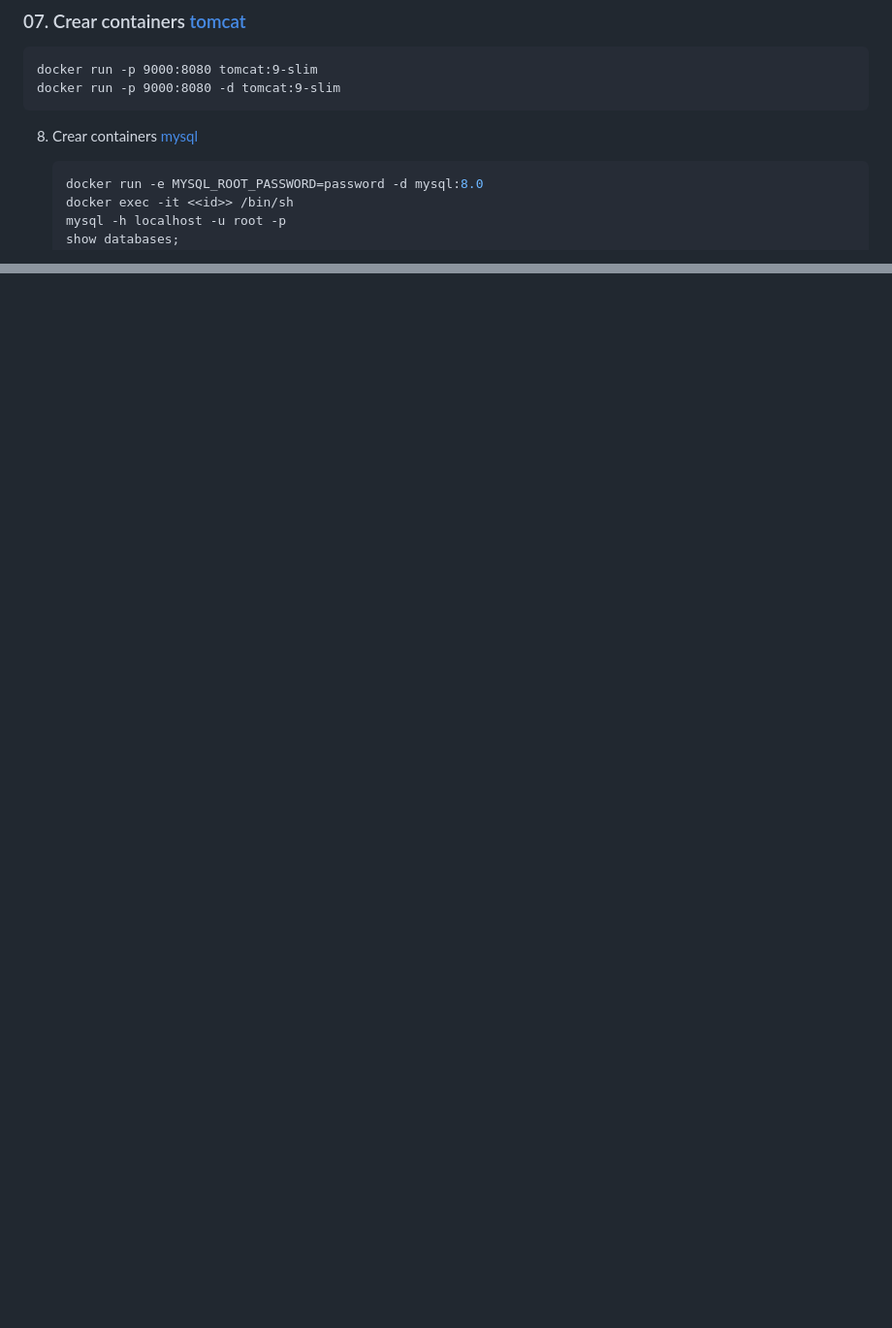
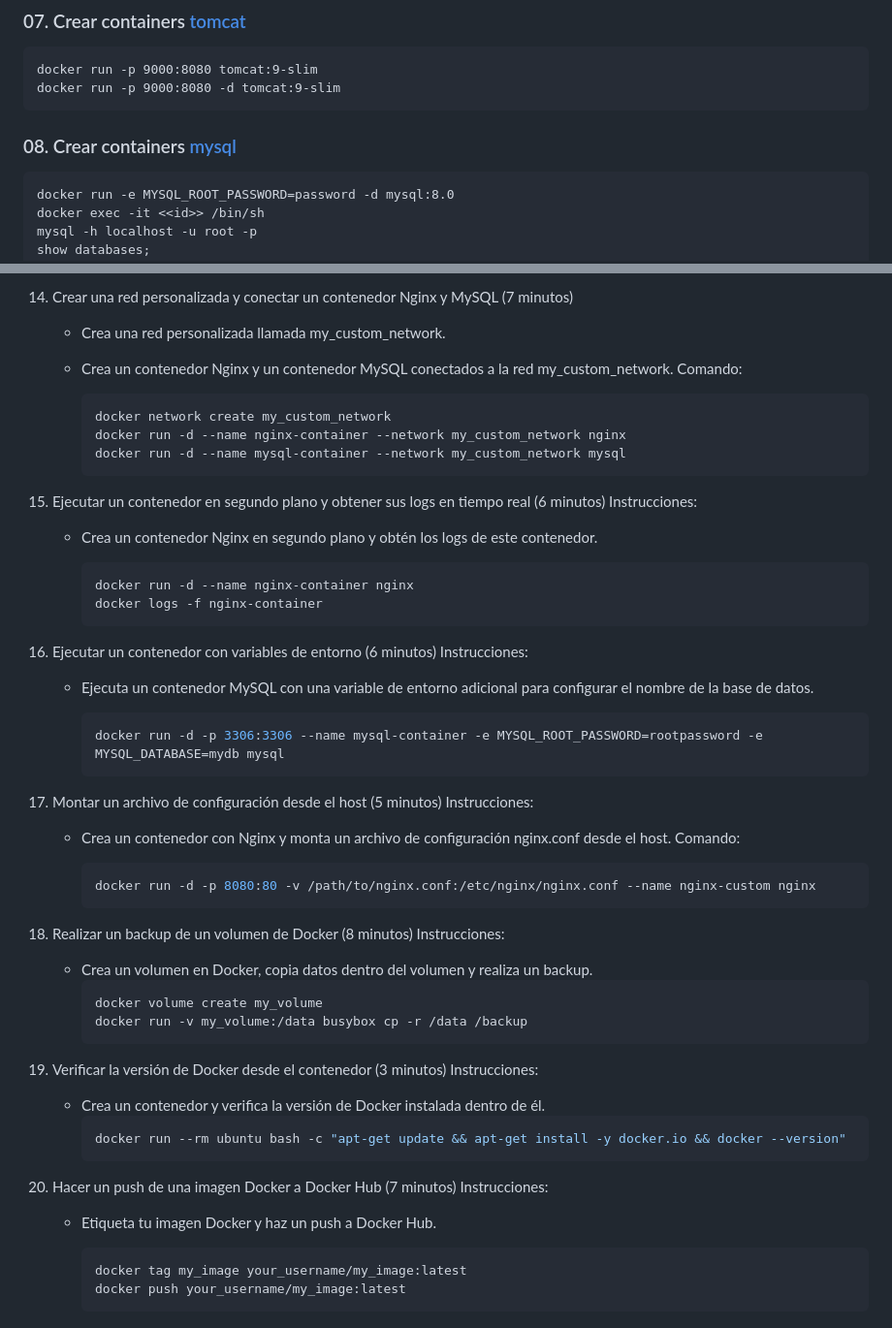
Before and after one commit to aldo2510/ec_docker_kubernetes_001, a Markdown page: sesion01/docker_beginner_02.md, 2 parts joined by grey strips. Shown at 97% size. Drawn GitHub-style; blank space fills up the shorter version.

Commit message:
docker commands

````diff
--- a/sesion01/docker_beginner_02.md
+++ b/sesion01/docker_beginner_02.md
@@ -52,8 +52,7 @@
     docker run -p 9000:8080 tomcat:9-slim
     docker run -p 9000:8080 -d tomcat:9-slim
 
-8. Crear containers [mysql](https://hub.docker.com/_/mysql)
-    ```bash
+### 08. Crear containers [mysql](https://hub.docker.com/_/mysql)
     docker run -e MYSQL_ROOT_PASSWORD=password -d mysql:8.0
     docker exec -it <<id>> /bin/sh
     mysql -h localhost -u root -p
@@ -171,0 +232,66 @@ Ejercicios:
+14. Crear una red personalizada y conectar un contenedor Nginx y MySQL (7 minutos)
+
+    - Crea una red personalizada llamada my_custom_network.
+    - Crea un contenedor Nginx y un contenedor MySQL conectados a la red my_custom_network.
+    Comando:
+
+        ```bash
+        docker network create my_custom_network
+        docker run -d --name nginx-container --network my_custom_network nginx
+        docker run -d --name mysql-container --network my_custom_network mysql
+        ```
+
+15. Ejecutar un contenedor en segundo plano y obtener sus logs en tiempo real (6 minutos)
+Instrucciones:
+
+    - Crea un contenedor Nginx en segundo plano y obtén los logs de este contenedor.
+
+        ```bash
+        docker run -d --name nginx-container nginx
+        docker logs -f nginx-container
+        ```
+
+16. Ejecutar un contenedor con variables de entorno (6 minutos)
+Instrucciones:
+
+    - Ejecuta un contenedor MySQL con una variable de entorno adicional para configurar el nombre de la base de datos.
+
+        ```bash
+        docker run -d -p 3306:3306 --name mysql-container -e MYSQL_ROOT_PASSWORD=rootpassword -e MYSQL_DATABASE=mydb mysql
+        ```
+
+17. Montar un archivo de configuración desde el host (5 minutos)
+Instrucciones:
+
+    - Crea un contenedor con Nginx y monta un archivo de configuración nginx.conf desde el host.
+Comando:
+
+        ```bash
+        docker run -d -p 8080:80 -v /path/to/nginx.conf:/etc/nginx/nginx.conf --name nginx-custom nginx
+        ```
+
+18. Realizar un backup de un volumen de Docker (8 minutos)
+Instrucciones:
+
+    - Crea un volumen en Docker, copia datos dentro del volumen y realiza un backup.
+        ```bash
+        docker volume create my_volume
+        docker run -v my_volume:/data busybox cp -r /data /backup
+        ```
+
+19. Verificar la versión de Docker desde el contenedor (3 minutos)
+Instrucciones:
+
+    - Crea un contenedor y verifica la versión de Docker instalada dentro de él.
+        ```bash
+        docker run --rm ubuntu bash -c "apt-get update && apt-get install -y docker.io && docker --version"
+        ```
+20. Hacer un push de una imagen Docker a Docker Hub (7 minutos)
+Instrucciones:
+
+    - Etiqueta tu imagen Docker y haz un push a Docker Hub.
+
+        ```bash
+        docker tag my_image your_username/my_image:latest
+        docker push your_username/my_image:latest
+        ```
````
Also changed, not shown: other parts of sesion01/docker_beginner_02.md (+92 -31 lines).
